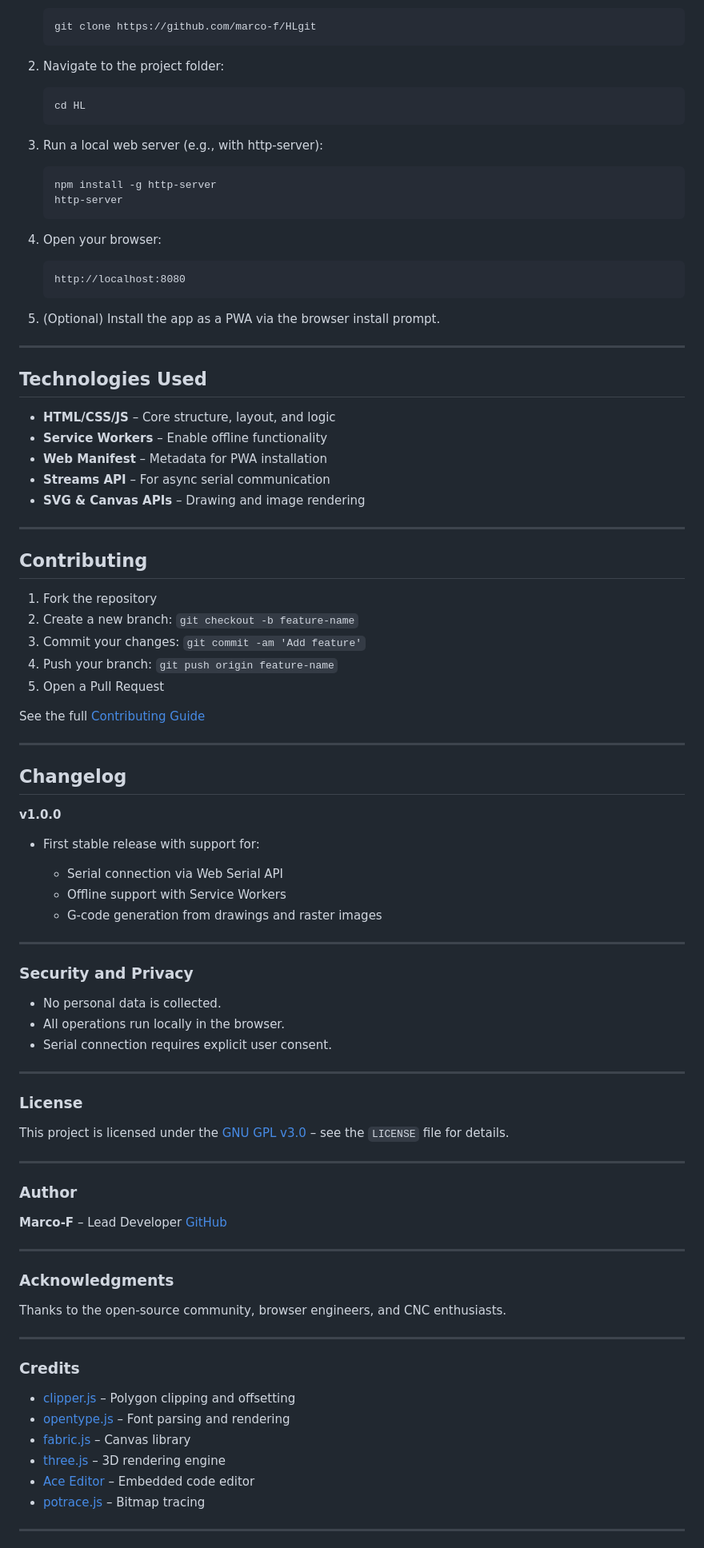
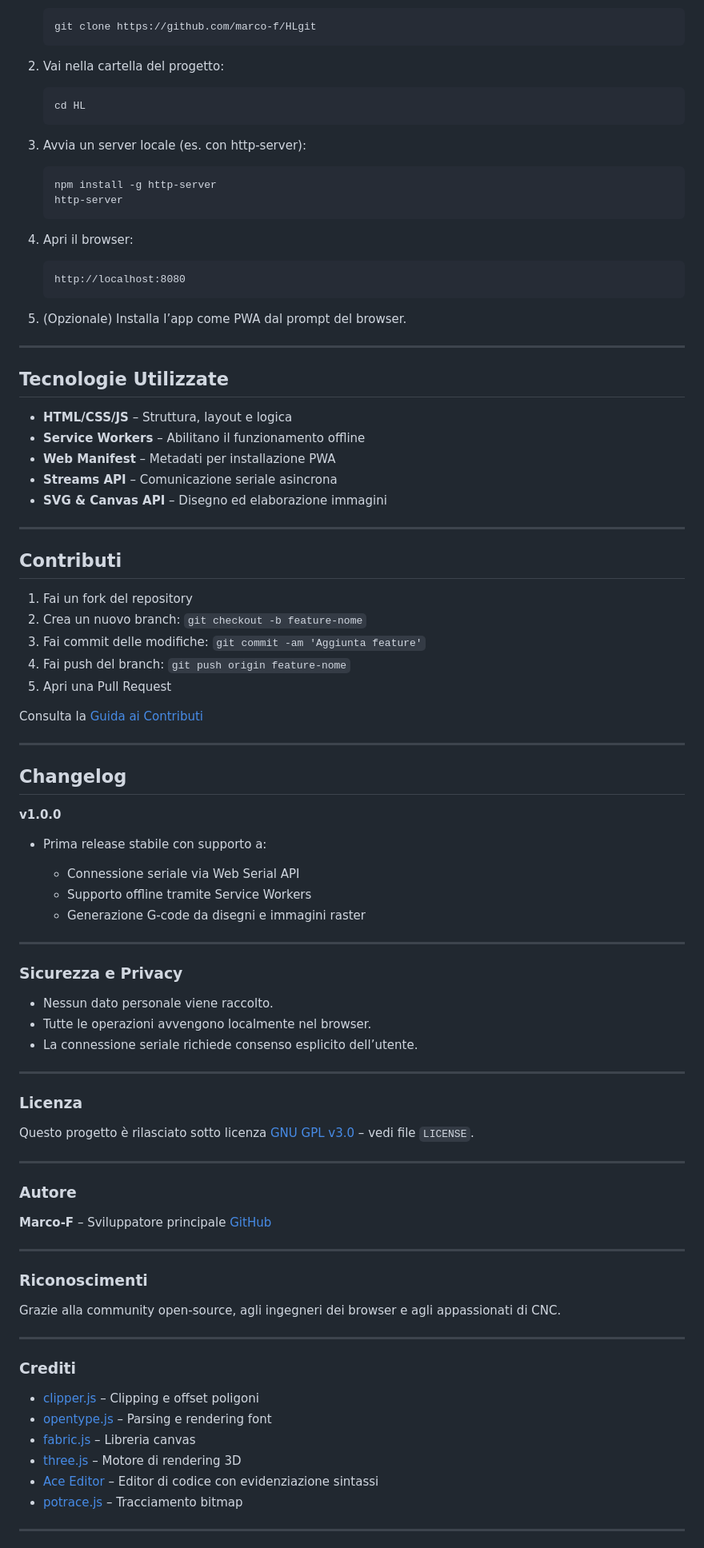
Before and after one commit to marco-f/HL, a Markdown page: README.md, the part around one of its changes. Shown at 80% size. GitHub-like rendering.

````diff
--- a/README.md
+++ b/README.md
@@ -125,45 +124,45 @@ This app uses the **Chrome Web Serial API** to communicate with CNC/laser contro
    ```bash
    git clone https://github.com/marco-f/HLgit
    ```
-2. Navigate to the project folder:
+2. Vai nella cartella del progetto:
 
    ```bash
    cd HL
    ```
-3. Run a local web server (e.g., with http-server):
+3. Avvia un server locale (es. con http-server):
 
    ```bash
    npm install -g http-server
    http-server
    ```
-4. Open your browser:
+4. Apri il browser:
 
    ```
    http://localhost:8080
    ```
-5. (Optional) Install the app as a PWA via the browser install prompt.
+5. (Opzionale) Installa l’app come PWA dal prompt del browser.
 
 ---
 
-## Technologies Used
+## Tecnologie Utilizzate
 
-* **HTML/CSS/JS** – Core structure, layout, and logic
-* **Service Workers** – Enable offline functionality
-* **Web Manifest** – Metadata for PWA installation
-* **Streams API** – For async serial communication
-* **SVG & Canvas APIs** – Drawing and image rendering
+* **HTML/CSS/JS** – Struttura, layout e logica
+* **Service Workers** – Abilitano il funzionamento offline
+* **Web Manifest** – Metadati per installazione PWA
+* **Streams API** – Comunicazione seriale asincrona
+* **SVG & Canvas API** – Disegno ed elaborazione immagini
 
 ---
 
-## Contributing
+## Contributi
 
-1. Fork the repository
-2. Create a new branch: `git checkout -b feature-name`
-3. Commit your changes: `git commit -am 'Add feature'`
-4. Push your branch: `git push origin feature-name`
-5. Open a Pull Request
+1. Fai un fork del repository
+2. Crea un nuovo branch: `git checkout -b feature-nome`
+3. Fai commit delle modifiche: `git commit -am 'Aggiunta feature'`
+4. Fai push del branch: `git push origin feature-nome`
+5. Apri una Pull Request
 
-See the full [Contributing Guide](CONTRIBUTING.md)
+Consulta la [Guida ai Contributi](CONTRIBUTING.md)
 
 ---
 
@@ -171,49 +170,49 @@ See the full [Contributing Guide](CONTRIBUTING.md)
 
 **v1.0.0**
 
-* First stable release with support for:
+* Prima release stabile con supporto a:
 
-  * Serial connection via Web Serial API
-  * Offline support with Service Workers
-  * G-code generation from drawings and raster images
+  * Connessione seriale via Web Serial API
+  * Supporto offline tramite Service Workers
+  * Generazione G-code da disegni e immagini raster
 
 ---
 
-### Security and Privacy
+### Sicurezza e Privacy
 
-* No personal data is collected.
-* All operations run locally in the browser.
-* Serial connection requires explicit user consent.
+* Nessun dato personale viene raccolto.
+* Tutte le operazioni avvengono localmente nel browser.
+* La connessione seriale richiede consenso esplicito dell’utente.
 
 ---
 
-### License
+### Licenza
 
-This project is licensed under the [GNU GPL v3.0](https://www.gnu.org/licenses/gpl-3.0.en.html) – see the `LICENSE` file for details.
+Questo progetto è rilasciato sotto licenza [GNU GPL v3.0](https://www.gnu.org/licenses/gpl-3.0.en.html) – vedi file `LICENSE`.
 
 ---
 
-### Author
+### Autore
 
-**Marco-F** – Lead Developer
+**Marco-F** – Sviluppatore principale
 [GitHub](https://github.com/marco-f)
 
 ---
 
-### Acknowledgments
+### Riconoscimenti
 
-Thanks to the open-source community, browser engineers, and CNC enthusiasts.
+Grazie alla community open-source, agli ingegneri dei browser e agli appassionati di CNC.
 
 ---
 
-### Credits
+### Crediti
 
-* [clipper.js](https://github.com/junmer/clipper-lib) – Polygon clipping and offsetting
-* [opentype.js](https://github.com/opentypejs/opentype.js) – Font parsing and rendering
-* [fabric.js](http://fabricjs.com/) – Canvas library
-* [three.js](https://threejs.org/) – 3D rendering engine
-* [Ace Editor](https://ace.c9.io/) – Embedded code editor
-* [potrace.js](https://github.com/kilobtye/potrace) – Bitmap tracing
+* [clipper.js](https://github.com/junmer/clipper-lib) – Clipping e offset poligoni
+* [opentype.js](https://github.com/opentypejs/opentype.js) – Parsing e rendering font
+* [fabric.js](http://fabricjs.com/) – Libreria canvas
+* [three.js](https://threejs.org/) – Motore di rendering 3D
+* [Ace Editor](https://ace.c9.io/) – Editor di codice con evidenziazione sintassi
+* [potrace.js](https://github.com/kilobtye/potrace) – Tracciamento bitmap
 
 ---
 
````
Also changed, not shown: other parts of README.md (+62 -63 lines).
